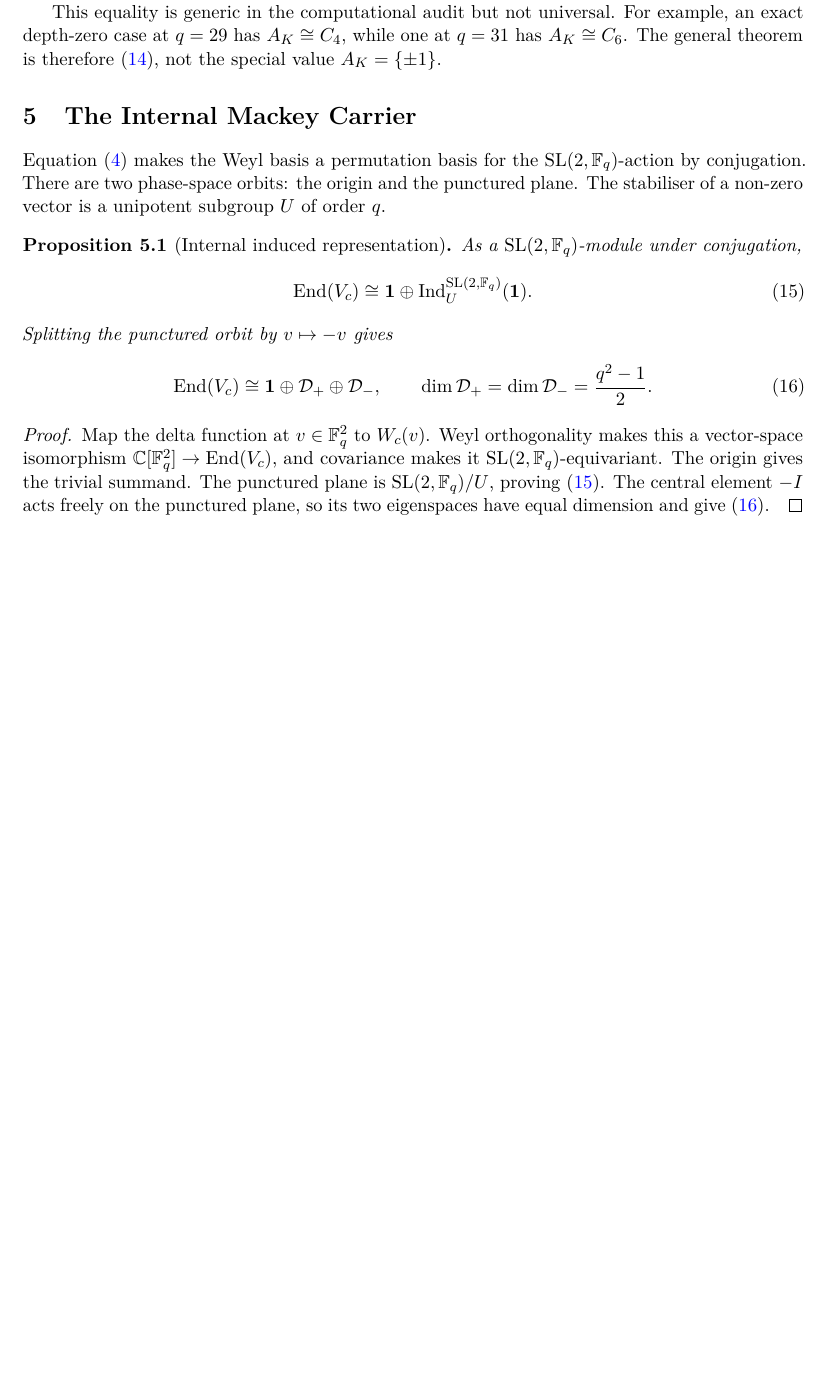
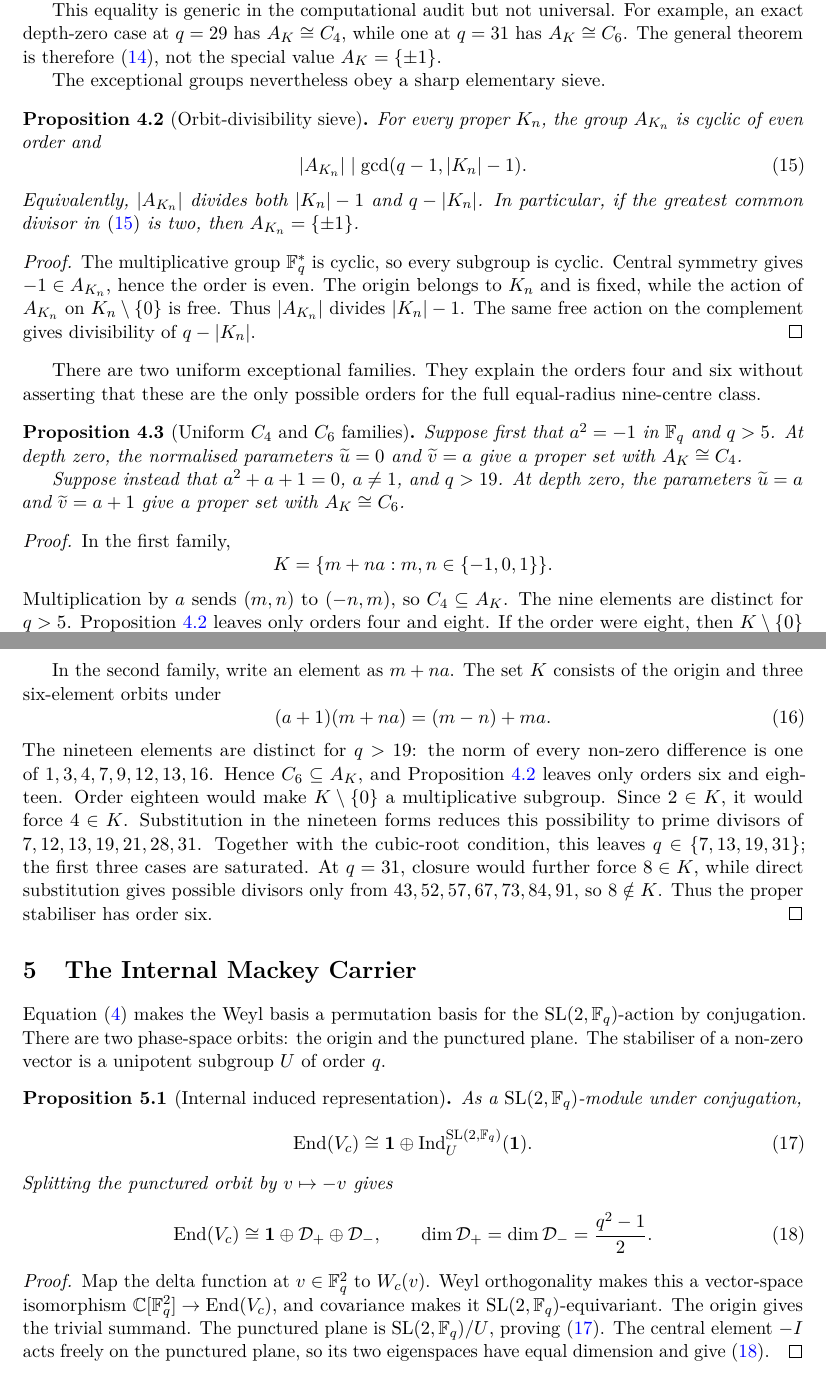
Before and after one commit to Cosmochrony/o33, a LaTeX paper (tex/SpectralO33.tex): part of page 5 of 10 before the commit and two parts of pages 5 and 6 of 10 after it, the two joined at a grey line, cut so that both start at the same text, the shorter picture padded with empty space. Compiled offline with pdfLaTeX.

Commit message:
Audit references and classify exceptional stabiliser families

```diff
--- a/tex/SpectralO33.tex
+++ b/tex/SpectralO33.tex
@@ -339,6 +341,77 @@ has $A_K\cong C_6$.
 The general theorem is therefore~\eqref{eq:complete-stabiliser}, not the special value
 $A_K=\{\pm1\}$.
 
+The exceptional groups nevertheless obey a sharp elementary sieve.
+
+\begin{proposition}[Orbit-divisibility sieve]
+  \label{prop:AK-divisibility}
+  For every proper $K_n$, the group $A_{K_n}$ is cyclic of even order and
+  \begin{equation}
+    |A_{K_n}|\mid\gcd(q-1,|K_n|-1).
+    \label{eq:AK-divisibility}
+  \end{equation}
+  Equivalently, $|A_{K_n}|$ divides both $|K_n|-1$ and $q-|K_n|$.
+  In particular, if the greatest common divisor in~\eqref{eq:AK-divisibility} is two,
+  then $A_{K_n}=\{\pm1\}$.
+\end{proposition}
+
+\begin{proof}
+  The multiplicative group $\Fq^*$ is cyclic, so every subgroup is cyclic.
+  Central symmetry gives $-1\in A_{K_n}$, hence the order is even.
+  The origin belongs to $K_n$ and is fixed, while the action of $A_{K_n}$ on
+  $K_n\setminus\{0\}$ is free.
+  Thus $|A_{K_n}|$ divides $|K_n|-1$.
+  The same free action on the complement gives divisibility of $q-|K_n|$.
+\end{proof}
+
+There are two uniform exceptional families.
+They explain the orders four and six without asserting that these are the only possible
+orders for the full equal-radius nine-centre class.
+
+\begin{proposition}[Uniform $C_4$ and $C_6$ families]
+  \label{prop:exceptional-families}
+  Suppose first that $a^2=-1$ in $\Fq$ and $q>5$.
+  At depth zero, the normalised parameters $\widetilde u=0$ and
+  $\widetilde v=a$ give a proper set with $A_K\cong C_4$.
+
+  Suppose instead that $a^2+a+1=0$, $a\ne1$, and $q>19$.
+  At depth zero, the parameters $\widetilde u=a$ and
+  $\widetilde v=a+1$ give a proper set with $A_K\cong C_6$.
+\end{proposition}
+
+\begin{proof}
+  In the first family,
+  \[
+    K=\{m+na:m,n\in\{-1,0,1\}\}.
+  \]
+  Multiplication by $a$ sends $(m,n)$ to $(-n,m)$, so $C_4\subseteq A_K$.
+  The nine elements are distinct for $q>5$.
+  Proposition~\ref{prop:AK-divisibility} leaves only orders four and eight.
+  If the order were eight, then $K\setminus\{0\}$ would be the order-eight subgroup and
+  would contain $1+a$.
+  But $(1+a)^8=16$, so this would require $q\mid15$, contrary to $q>5$.
+
+  In the second family, write an element as $m+na$.
+  The set $K$ consists of the origin and three six-element orbits under
+  \begin{equation}
+    (a+1)(m+na)=(m-n)+ma.
+    \label{eq:C6-action}
+  \end{equation}
+  The nineteen elements are distinct for $q>19$: the norm of every non-zero difference
+  is one of $1,3,4,7,9,12,13,16$.
+  Hence $C_6\subseteq A_K$, and Proposition~\ref{prop:AK-divisibility} leaves only orders
+  six and eighteen.
+  Order eighteen would make $K\setminus\{0\}$ a multiplicative subgroup.
+  Since $2\in K$, it would force $4\in K$.
+  Substitution in the nineteen forms reduces this possibility to prime divisors of
+  $7,12,13,19,21,28,31$.
+  Together with the cubic-root condition, this leaves
+  $q\in\{7,13,19,31\}$; the first three cases are saturated.
+  At $q=31$, closure would further force $8\in K$, while direct substitution gives
+  possible divisors only from $43,52,57,67,73,84,91$, so $8\notin K$.
+  Thus the proper stabiliser has order six.
+\end{proof}
+
 \section{The Internal Mackey Carrier}
 \label{sec:carrier}
 
```
Also changed, not shown: tex/cosmochrony-bibliography.bib (+43 -8 lines), README.md, tex/SpectralO33.tex (40 more changed lines).
